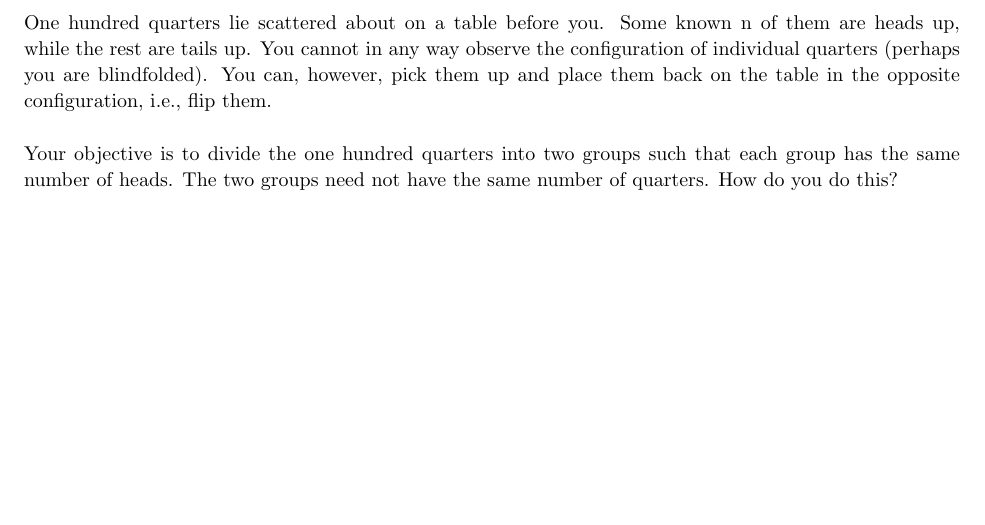
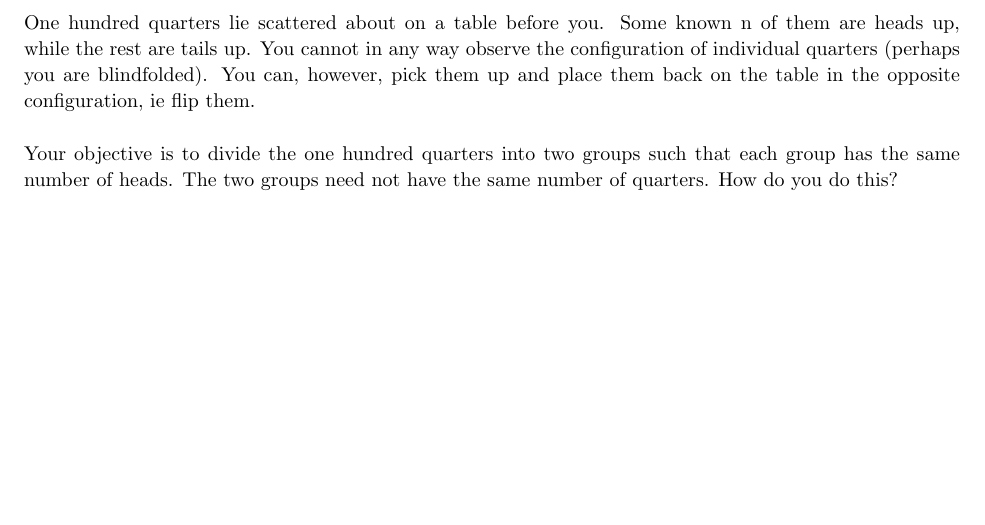
Before and after one commit to jdavis/college-fall-2013, a LaTeX problem sheet (cs311/assignment01/solution.tex): part of page 6 of 6, cut so that both start at the same text. Compiled offline with pdfLaTeX.

Commit message:
Minor adjustments

```diff
--- a/cs311/assignment01/solution.tex
+++ b/cs311/assignment01/solution.tex
@@ -216,7 +214,7 @@
     n of them are heads up, while the rest are tails up. You cannot in any way
     observe the configuration of individual quarters (perhaps you are
     blindfolded). You can, however, pick them up and place them back on the
-    table in the opposite configuration, i.e., flip them.
+    table in the opposite configuration, ie flip them.
     \\
 
     Your objective is to
```
Also changed, not shown: cs311/assignment01/solution.tex (2 more changed lines).
